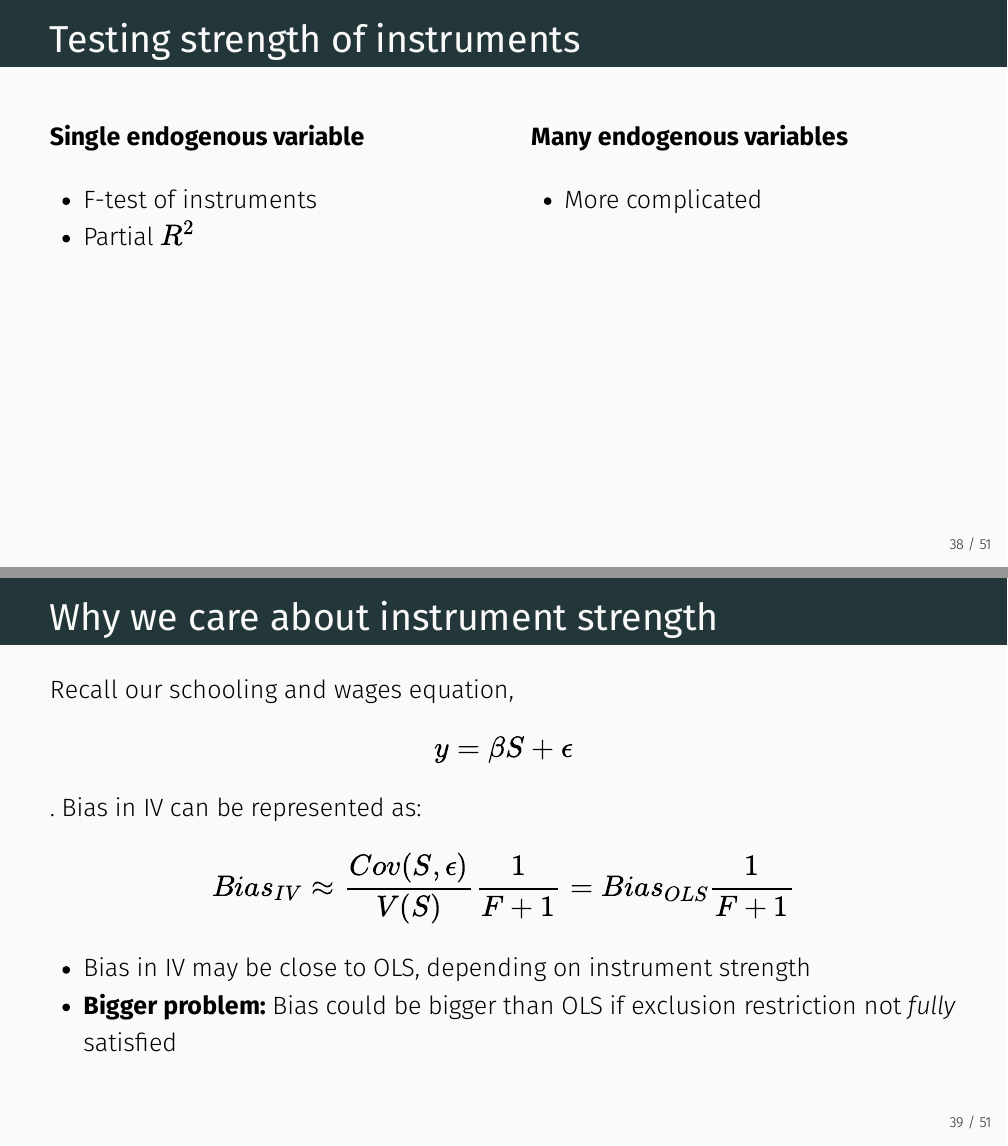
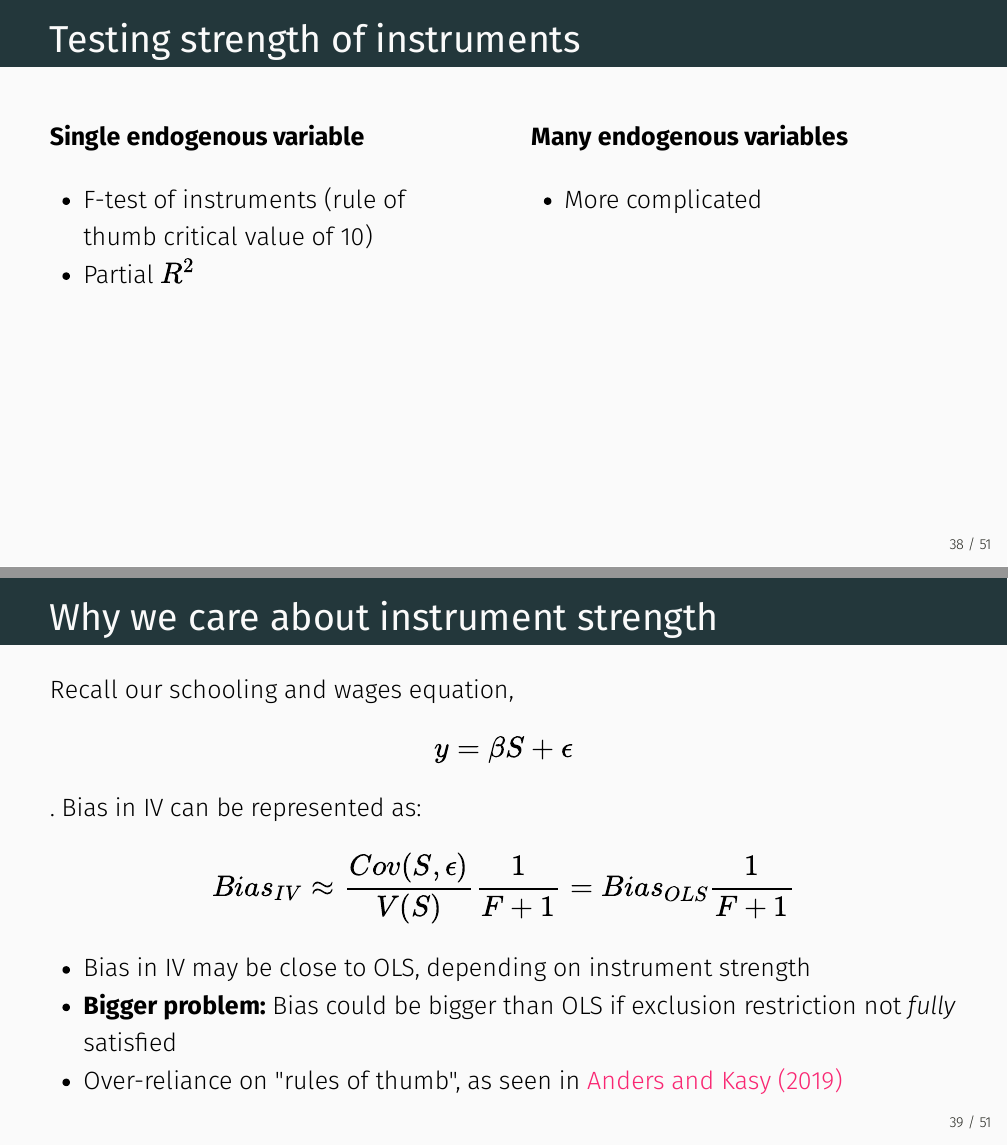
Before and after one commit to imccart/econ470-content, an R Markdown document (02-smoking/02-smoking.Rmd): pages 38 and 39 of 51, joined at a grey line. The pictures show the output file 02-smoking/02-smoking.pdf that the author committed with the source.

Commit message:
update slides

```diff
--- a/02-smoking/02-smoking.Rmd
+++ b/02-smoking/02-smoking.Rmd
@@ -527,7 +527,7 @@ summary(haus.test)
 
 .pull-left[
 **Single endogenous variable**
-- F-test of instruments
+- F-test of instruments (rule of thumb critical value of 10)
 - Partial $R^2$
 ]
 
@@ -545,6 +545,8 @@ $$Bias_{IV} \approx \frac{Cov(S, \epsilon)}{V(S)} \frac{1}{F+1} = Bias_{OLS} \fr
 
 - Bias in IV may be close to OLS, depending on instrument strength
 - **Bigger problem:** Bias could be bigger than OLS if exclusion restriction not *fully* satisfied
+- Over-reliance on "rules of thumb", as seen in [Anders and Kasy (2019)](https://www.aeaweb.org/articles?id=10.1257/aer.20180310)
+
 
 ---
 # LATE and IV Interpretation
```
Also changed, not shown: 02-smoking/02-smoking.html, 02-smoking/02-smoking.pdf.
